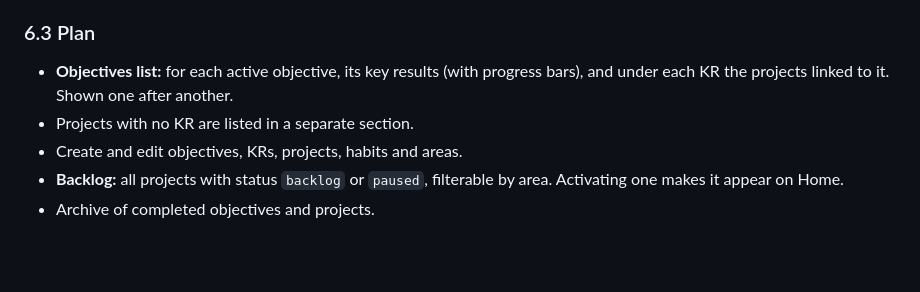
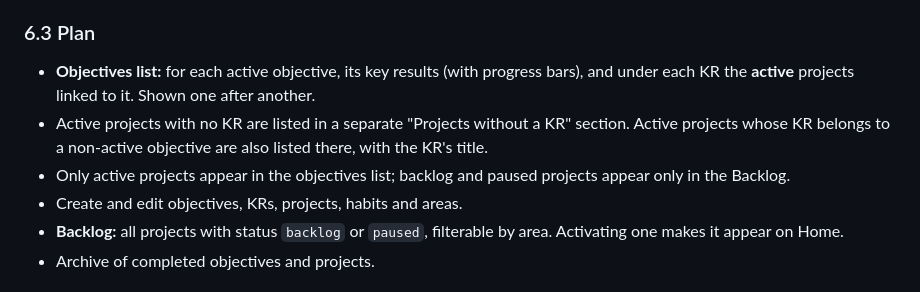
Before and after one commit to NeoPW/orbit, a Markdown page: docs/SPEC.md, the part around the change. Drawn GitHub-style; blank space fills up the shorter version.

Commit message:
docs: add Plan overview visibility rule to SPEC and complete milestone 1 tasks

```diff
--- a/docs/SPEC.md
+++ b/docs/SPEC.md
@@ -178,8 +178,9 @@ A floating action button opens **quick log**: pick a project (recently used firs
 - Actions: activate / pause / move to backlog / complete.
 
 ### 6.3 Plan
-- **Objectives list:** for each active objective, its key results (with progress bars), and under each KR the projects linked to it. Shown one after another.
-- Projects with no KR are listed in a separate section.
+- **Objectives list:** for each active objective, its key results (with progress bars), and under each KR the **active** projects linked to it. Shown one after another.
+- Active projects with no KR are listed in a separate "Projects without a KR" section. Active projects whose KR belongs to a non-active objective are also listed there, with the KR's title.
+- Only active projects appear in the objectives list; backlog and paused projects appear only in the Backlog.
 - Create and edit objectives, KRs, projects, habits and areas.
 - **Backlog:** all projects with status `backlog` or `paused`, filterable by area. Activating one makes it appear on Home.
 - Archive of completed objectives and projects.
```
Also changed, not shown: 2 other files.
